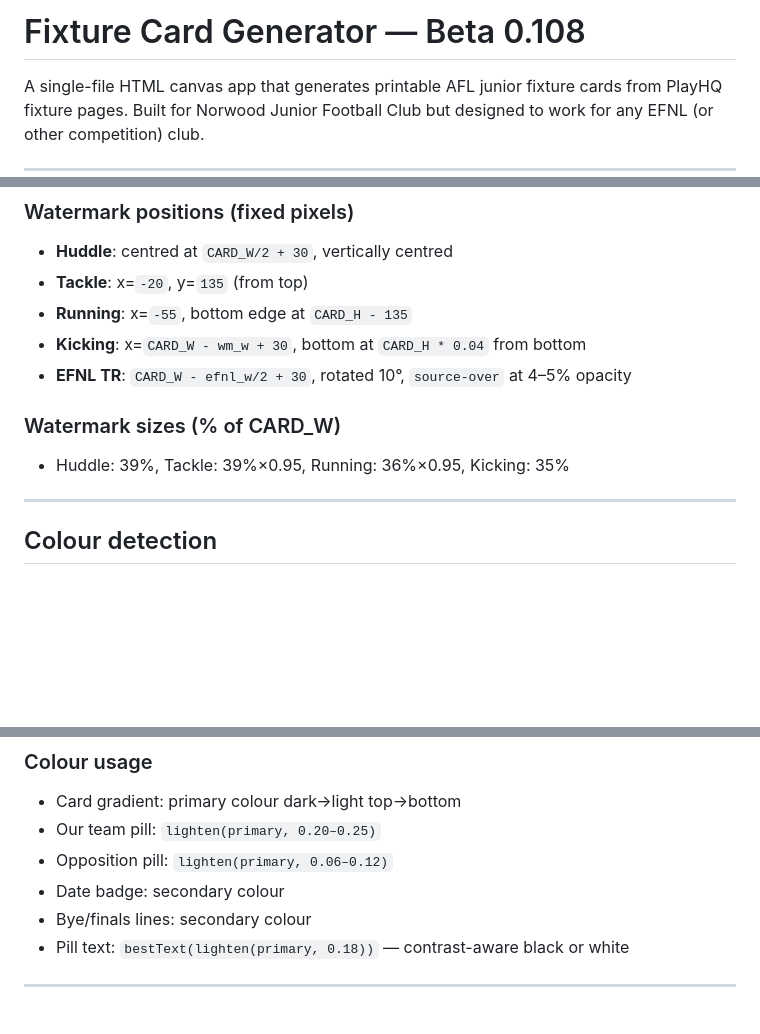
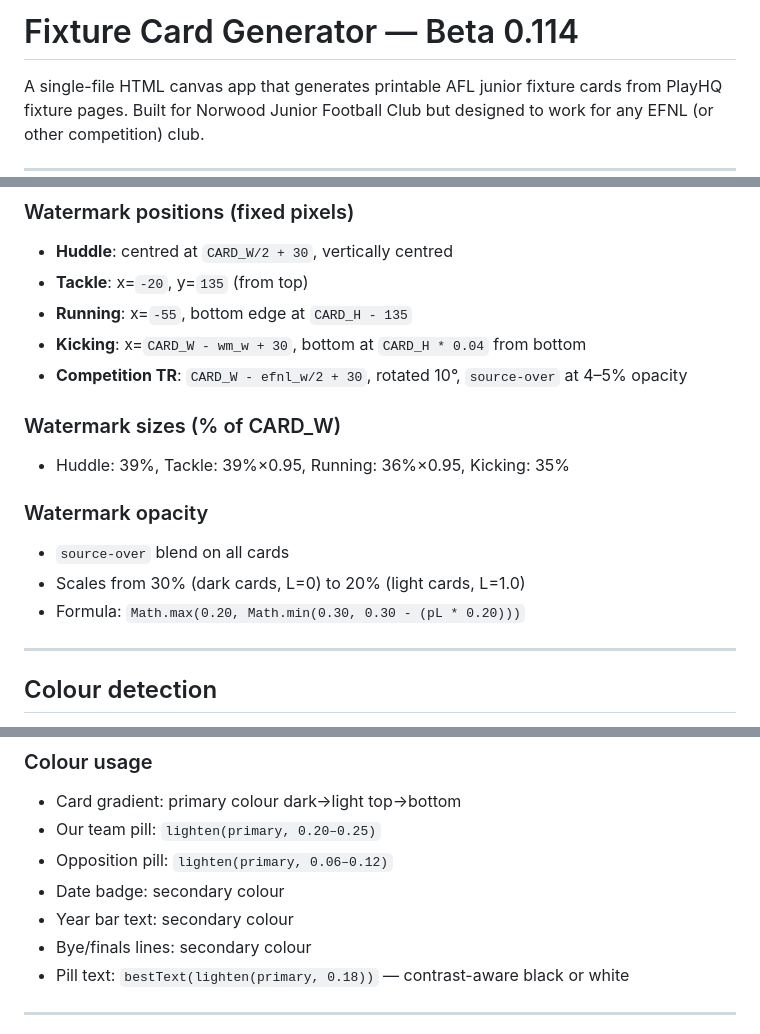
Before and after one commit to markjovic/fixture-generator, a Markdown page: README.md, 3 parts joined by grey strips. GitHub-like rendering; blank space fills up the shorter version.

```diff
--- a/README.md
+++ b/README.md
@@ -1,4 +1,4 @@
-# Fixture Card Generator — Beta 0.108
+# Fixture Card Generator — Beta 0.114
 
 A single-file HTML canvas app that generates printable AFL junior fixture cards from PlayHQ fixture pages. Built for Norwood Junior Football Club but designed to work for any EFNL (or other competition) club.
 
@@ -133,10 +140,15 @@ For the EFNL badge watermark specifically, the green background oval was removed
 - **Tackle**: x=`-20`, y=`135` (from top)
 - **Running**: x=`-55`, bottom edge at `CARD_H - 135`
 - **Kicking**: x=`CARD_W - wm_w + 30`, bottom at `CARD_H * 0.04` from bottom
-- **EFNL TR**: `CARD_W - efnl_w/2 + 30`, rotated 10°, `source-over` at 4–5% opacity
+- **Competition TR**: `CARD_W - efnl_w/2 + 30`, rotated 10°, `source-over` at 4–5% opacity
 
 ### Watermark sizes (% of CARD_W)
 - Huddle: 39%, Tackle: 39%×0.95, Running: 36%×0.95, Kicking: 35%
+
+### Watermark opacity
+- `source-over` blend on all cards
+- Scales from 30% (dark cards, L=0) to 20% (light cards, L=1.0)
+- Formula: `Math.max(0.20, Math.min(0.30, 0.30 - (pL * 0.20)))`
 
 ---
 
@@ -153,6 +165,7 @@ Colours loaded from `assets/colours.json` keyed by club name (e.g. `"Norwood"`,
 - Our team pill: `lighten(primary, 0.20–0.25)`
 - Opposition pill: `lighten(primary, 0.06–0.12)`
 - Date badge: secondary colour
+- Year bar text: secondary colour
 - Bye/finals lines: secondary colour
 - Pill text: `bestText(lighten(primary, 0.18))` — contrast-aware black or white
 
```
Also changed, not shown: other parts of README.md (+19 -4 lines).
